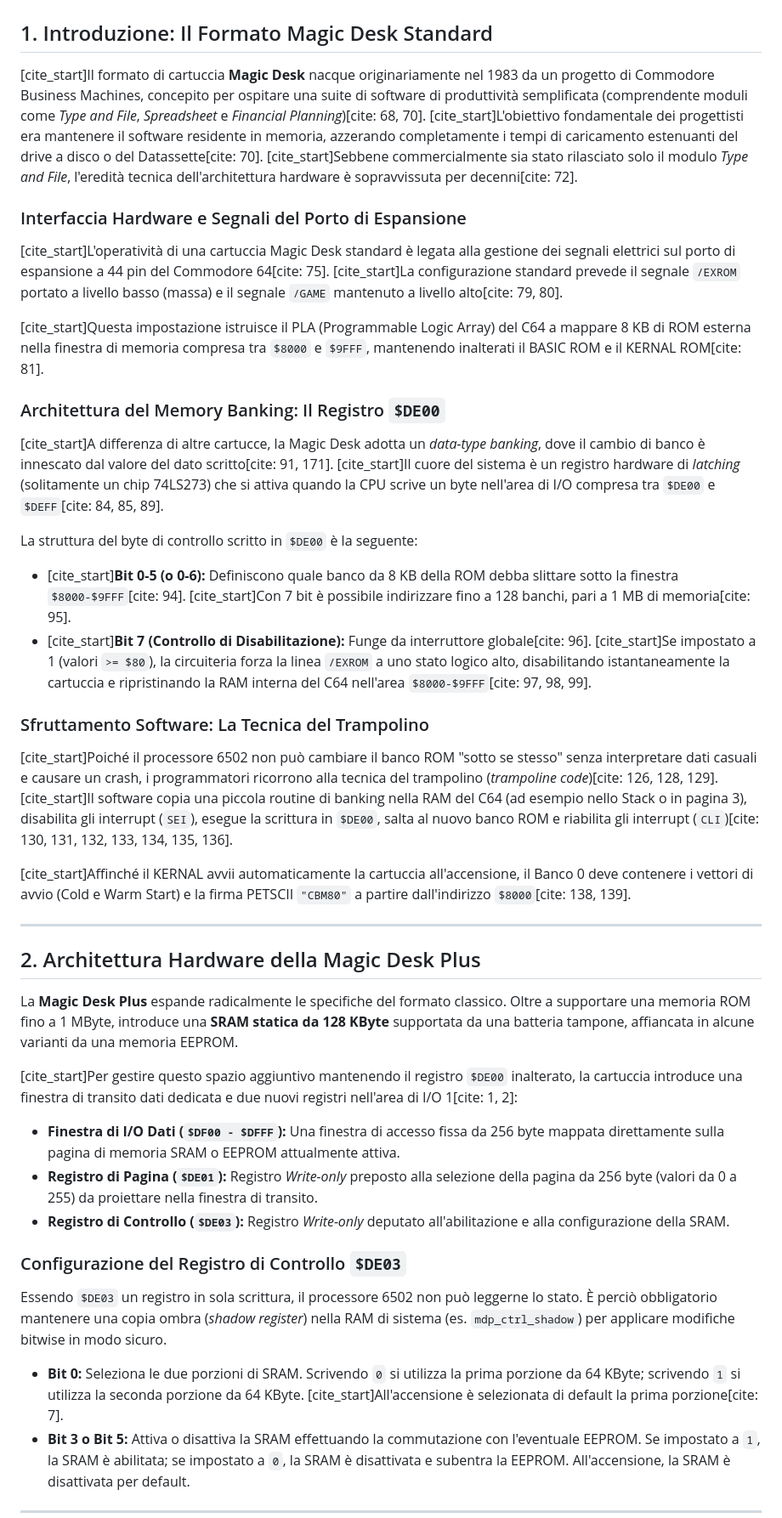
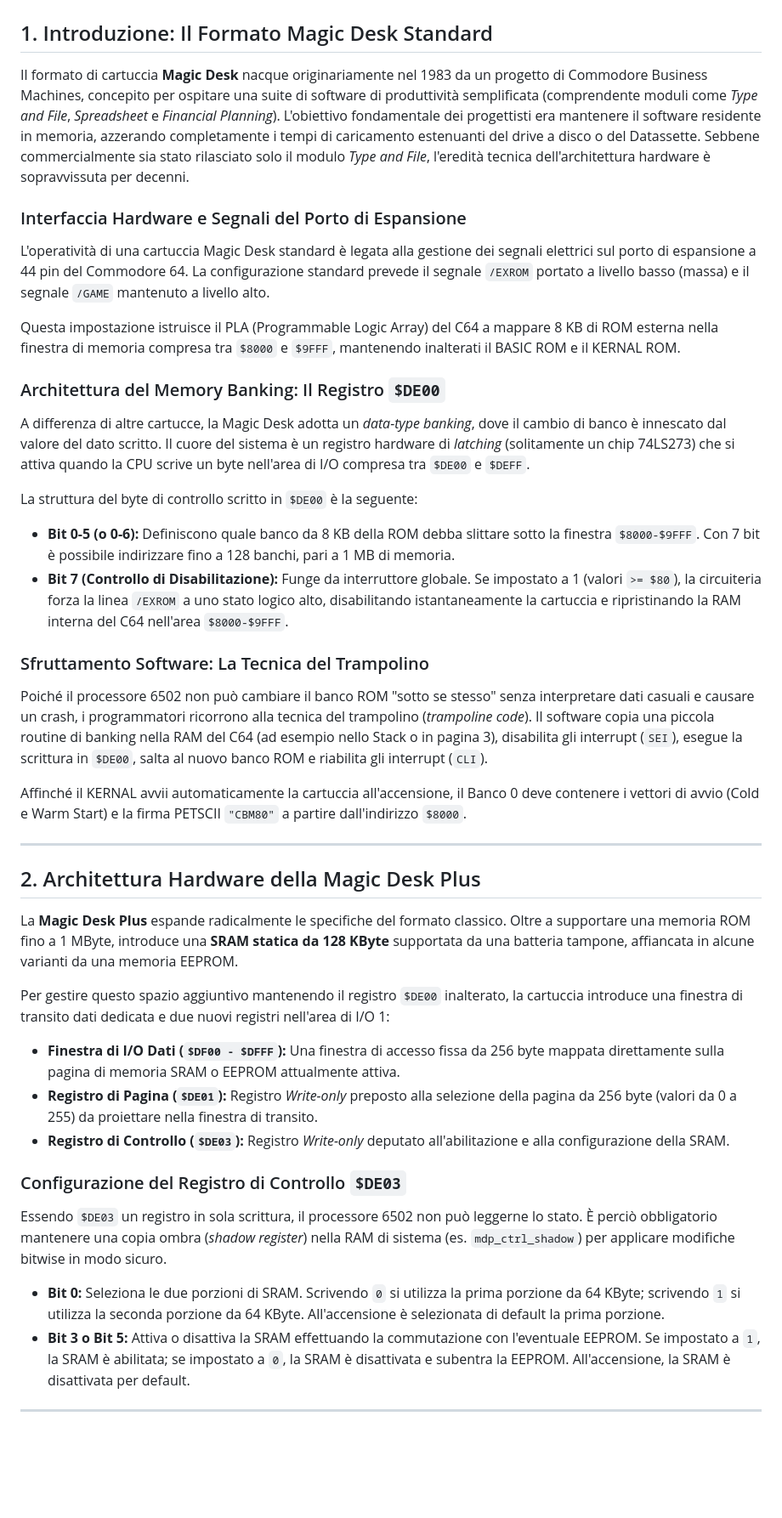
Before and after one commit to crystalct/MagicDeskPlus, a Markdown page: README.md, the part around one of its changes. Shown at 85% size. GitHub-like rendering; blank space fills up the shorter version.

```diff
--- a/README.md
+++ b/README.md
@@ -2,24 +2,24 @@
 
 ## 1. Introduzione: Il Formato Magic Desk Standard
 
-[cite_start]Il formato di cartuccia **Magic Desk** nacque originariamente nel 1983 da un progetto di Commodore Business Machines, concepito per ospitare una suite di software di produttività semplificata (comprendente moduli come *Type and File*, *Spreadsheet* e *Financial Planning*)[cite: 68, 70]. [cite_start]L'obiettivo fondamentale dei progettisti era mantenere il software residente in memoria, azzerando completamente i tempi di caricamento estenuanti del drive a disco o del Datassette[cite: 70]. [cite_start]Sebbene commercialmente sia stato rilasciato solo il modulo *Type and File*, l'eredità tecnica dell'architettura hardware è sopravvissuta per decenni[cite: 72].
+Il formato di cartuccia **Magic Desk** nacque originariamente nel 1983 da un progetto di Commodore Business Machines, concepito per ospitare una suite di software di produttività semplificata (comprendente moduli come *Type and File*, *Spreadsheet* e *Financial Planning*). L'obiettivo fondamentale dei progettisti era mantenere il software residente in memoria, azzerando completamente i tempi di caricamento estenuanti del drive a disco o del Datassette. Sebbene commercialmente sia stato rilasciato solo il modulo *Type and File*, l'eredità tecnica dell'architettura hardware è sopravvissuta per decenni.
 
 ### Interfaccia Hardware e Segnali del Porto di Espansione
-[cite_start]L'operatività di una cartuccia Magic Desk standard è legata alla gestione dei segnali elettrici sul porto di espansione a 44 pin del Commodore 64[cite: 75]. [cite_start]La configurazione standard prevede il segnale `/EXROM` portato a livello basso (massa) e il segnale `/GAME` mantenuto a livello alto[cite: 79, 80].
+L'operatività di una cartuccia Magic Desk standard è legata alla gestione dei segnali elettrici sul porto di espansione a 44 pin del Commodore 64. La configurazione standard prevede il segnale `/EXROM` portato a livello basso (massa) e il segnale `/GAME` mantenuto a livello alto.
 
-[cite_start]Questa impostazione istruisce il PLA (Programmable Logic Array) del C64 a mappare 8 KB di ROM esterna nella finestra di memoria compresa tra `$8000` e `$9FFF`, mantenendo inalterati il BASIC ROM e il KERNAL ROM[cite: 81].
+Questa impostazione istruisce il PLA (Programmable Logic Array) del C64 a mappare 8 KB di ROM esterna nella finestra di memoria compresa tra `$8000` e `$9FFF`, mantenendo inalterati il BASIC ROM e il KERNAL ROM.
 
 ### Architettura del Memory Banking: Il Registro `$DE00`
-[cite_start]A differenza di altre cartucce, la Magic Desk adotta un *data-type banking*, dove il cambio di banco è innescato dal valore del dato scritto[cite: 91, 171]. [cite_start]Il cuore del sistema è un registro hardware di *latching* (solitamente un chip 74LS273) che si attiva quando la CPU scrive un byte nell'area di I/O compresa tra `$DE00` e `$DEFF`[cite: 84, 85, 89].
+A differenza di altre cartucce, la Magic Desk adotta un *data-type banking*, dove il cambio di banco è innescato dal valore del dato scritto. Il cuore del sistema è un registro hardware di *latching* (solitamente un chip 74LS273) che si attiva quando la CPU scrive un byte nell'area di I/O compresa tra `$DE00` e `$DEFF`.
 
 La struttura del byte di controllo scritto in `$DE00` è la seguente:
-* [cite_start]**Bit 0-5 (o 0-6):** Definiscono quale banco da 8 KB della ROM debba slittare sotto la finestra `$8000-$9FFF`[cite: 94]. [cite_start]Con 7 bit è possibile indirizzare fino a 128 banchi, pari a 1 MB di memoria[cite: 95].
-* [cite_start]**Bit 7 (Controllo di Disabilitazione):** Funge da interruttore globale[cite: 96]. [cite_start]Se impostato a 1 (valori `>= $80`), la circuiteria forza la linea `/EXROM` a uno stato logico alto, disabilitando istantaneamente la cartuccia e ripristinando la RAM interna del C64 nell'area `$8000-$9FFF`[cite: 97, 98, 99].
+* **Bit 0-5 (o 0-6):** Definiscono quale banco da 8 KB della ROM debba slittare sotto la finestra `$8000-$9FFF`. Con 7 bit è possibile indirizzare fino a 128 banchi, pari a 1 MB di memoria.
+* **Bit 7 (Controllo di Disabilitazione):** Funge da interruttore globale. Se impostato a 1 (valori `>= $80`), la circuiteria forza la linea `/EXROM` a uno stato logico alto, disabilitando istantaneamente la cartuccia e ripristinando la RAM interna del C64 nell'area `$8000-$9FFF`.
 
 ### Sfruttamento Software: La Tecnica del Trampolino
-[cite_start]Poiché il processore 6502 non può cambiare il banco ROM "sotto se stesso" senza interpretare dati casuali e causare un crash, i programmatori ricorrono alla tecnica del trampolino (*trampoline code*)[cite: 126, 128, 129]. [cite_start]Il software copia una piccola routine di banking nella RAM del C64 (ad esempio nello Stack o in pagina 3), disabilita gli interrupt (`SEI`), esegue la scrittura in `$DE00`, salta al nuovo banco ROM e riabilita gli interrupt (`CLI`)[cite: 130, 131, 132, 133, 134, 135, 136].
+Poiché il processore 6502 non può cambiare il banco ROM "sotto se stesso" senza interpretare dati casuali e causare un crash, i programmatori ricorrono alla tecnica del trampolino (*trampoline code*). Il software copia una piccola routine di banking nella RAM del C64 (ad esempio nello Stack o in pagina 3), disabilita gli interrupt (`SEI`), esegue la scrittura in `$DE00`, salta al nuovo banco ROM e riabilita gli interrupt (`CLI`).
 
-[cite_start]Affinché il KERNAL avvii automaticamente la cartuccia all'accensione, il Banco 0 deve contenere i vettori di avvio (Cold e Warm Start) e la firma PETSCII `"CBM80"` a partire dall'indirizzo `$8000`[cite: 138, 139].
+Affinché il KERNAL avvii automaticamente la cartuccia all'accensione, il Banco 0 deve contenere i vettori di avvio (Cold e Warm Start) e la firma PETSCII `"CBM80"` a partire dall'indirizzo `$8000`.
 
 ---
 
@@ -27,7 +27,7 @@ La struttura del byte di controllo scritto in `$DE00` è la seguente:
 
 La **Magic Desk Plus** espande radicalmente le specifiche del formato classico. Oltre a supportare una memoria ROM fino a 1 MByte, introduce una **SRAM statica da 128 KByte** supportata da una batteria tampone, affiancata in alcune varianti da una memoria EEPROM.
 
-[cite_start]Per gestire questo spazio aggiuntivo mantenendo il registro `$DE00` inalterato, la cartuccia introduce una finestra di transito dati dedicata e due nuovi registri nell'area di I/O 1[cite: 1, 2]:
+Per gestire questo spazio aggiuntivo mantenendo il registro `$DE00` inalterato, la cartuccia introduce una finestra di transito dati dedicata e due nuovi registri nell'area di I/O 1:
 
 * **Finestra di I/O Dati (`$DF00 - $DFFF`):** Una finestra di accesso fissa da 256 byte mappata direttamente sulla pagina di memoria SRAM o EEPROM attualmente attiva.
 * **Registro di Pagina (`$DE01`):** Registro *Write-only* preposto alla selezione della pagina da 256 byte (valori da 0 a 255) da proiettare nella finestra di transito.
@@ -36,7 +36,7 @@ La **Magic Desk Plus** espande radicalmente le specifiche del formato classico.
 ### Configurazione del Registro di Controllo `$DE03`
 Essendo `$DE03` un registro in sola scrittura, il processore 6502 non può leggerne lo stato. È perciò obbligatorio mantenere una copia ombra (*shadow register*) nella RAM di sistema (es. `mdp_ctrl_shadow`) per applicare modifiche bitwise in modo sicuro.
 
-* **Bit 0:** Seleziona le due porzioni di SRAM. Scrivendo `0` si utilizza la prima porzione da 64 KByte; scrivendo `1` si utilizza la seconda porzione da 64 KByte. [cite_start]All'accensione è selezionata di default la prima porzione[cite: 7].
+* **Bit 0:** Seleziona le due porzioni di SRAM. Scrivendo `0` si utilizza la prima porzione da 64 KByte; scrivendo `1` si utilizza la seconda porzione da 64 KByte. All'accensione è selezionata di default la prima porzione.
 * **Bit 3 o Bit 5:** Attiva o disattiva la SRAM effettuando la commutazione con l'eventuale EEPROM. Se impostato a `1`, la SRAM è abilitata; se impostato a `0`, la SRAM è disattivata e subentra la EEPROM. All'accensione, la SRAM è disattivata per default.
 
 ---
```
Also changed, not shown: other parts of README.md (+29 -29 lines).
